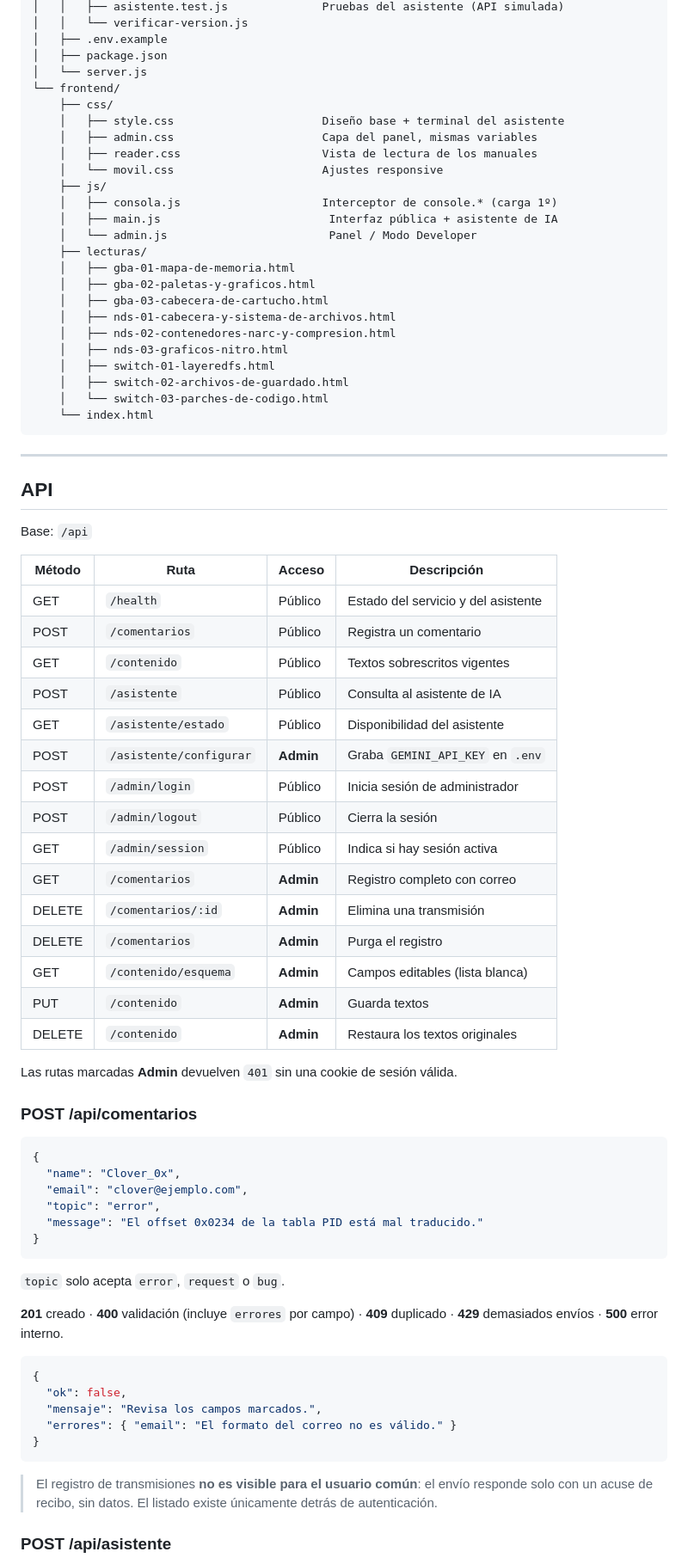
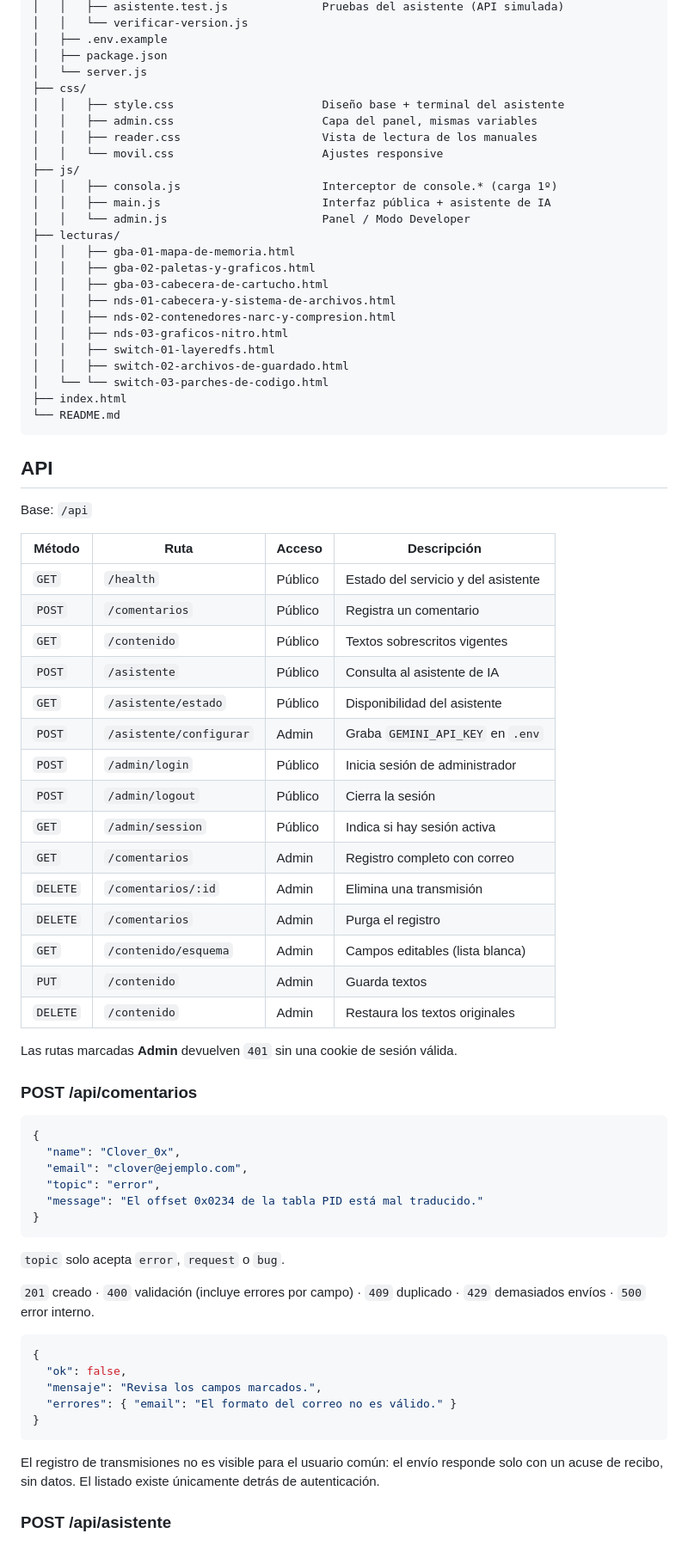
Before and after one commit to Clover-Source-ORION/the-hex-library, a Markdown page: README.md, the part around one of its changes. Shown at 86% size. Drawn GitHub-style.

Commit message:
Arreglo README

````diff
--- a/README.md
+++ b/README.md
@@ -151,52 +151,50 @@ the-hex-library/
 │   ├── .env.example
 │   ├── package.json
 │   └── server.js
-└── frontend/
-    ├── css/
-    │   ├── style.css                      Diseño base + terminal del asistente
-    │   ├── admin.css                      Capa del panel, mismas variables
-    │   ├── reader.css                     Vista de lectura de los manuales
-    │   └── movil.css                      Ajustes responsive
-    ├── js/
-    │   ├── consola.js                     Interceptor de console.* (carga 1º)
-    │   ├── main.js                         Interfaz pública + asistente de IA
-    │   └── admin.js                        Panel / Modo Developer
-    ├── lecturas/
-    │   ├── gba-01-mapa-de-memoria.html
-    │   ├── gba-02-paletas-y-graficos.html
-    │   ├── gba-03-cabecera-de-cartucho.html
-    │   ├── nds-01-cabecera-y-sistema-de-archivos.html
-    │   ├── nds-02-contenedores-narc-y-compresion.html
-    │   ├── nds-03-graficos-nitro.html
-    │   ├── switch-01-layeredfs.html
-    │   ├── switch-02-archivos-de-guardado.html
-    │   └── switch-03-parches-de-codigo.html
-    └── index.html
+├── css/
+│   │   ├── style.css                      Diseño base + terminal del asistente
+│   │   ├── admin.css                      Capa del panel, mismas variables
+│   │   ├── reader.css                     Vista de lectura de los manuales
+│   │   └── movil.css                      Ajustes responsive
+├── js/
+│   │   ├── consola.js                     Interceptor de console.* (carga 1º)
+│   │   ├── main.js                        Interfaz pública + asistente de IA
+│   │   └── admin.js                       Panel / Modo Developer
+├── lecturas/
+│   │   ├── gba-01-mapa-de-memoria.html
+│   │   ├── gba-02-paletas-y-graficos.html
+│   │   ├── gba-03-cabecera-de-cartucho.html
+│   │   ├── nds-01-cabecera-y-sistema-de-archivos.html
+│   │   ├── nds-02-contenedores-narc-y-compresion.html
+│   │   ├── nds-03-graficos-nitro.html
+│   │   ├── switch-01-layeredfs.html
+│   │   ├── switch-02-archivos-de-guardado.html
+│   └── └── switch-03-parches-de-codigo.html
+├── index.html
+└── README.md
 ```
-
----
 
 ## API
 
 Base: `/api`
 
-| Método | Ruta                  | Acceso  | Descripción                          |
-|--------|-----------------------|---------|--------------------------------------|
-| GET    | `/health`             | Público | Estado del servicio y del asistente  |
-| POST   | `/comentarios`        | Público | Registra un comentario               |
-| GET    | `/contenido`          | Público | Textos sobrescritos vigentes         |
-| POST   | `/asistente`          | Público | Consulta al asistente de IA          |
-| GET    | `/asistente/estado`   | Público | Disponibilidad del asistente         |
-| POST   | `/asistente/configurar` | **Admin** | Graba `GEMINI_API_KEY` en `.env`  |
-| POST   | `/admin/login`        | Público | Inicia sesión de administrador       |
-| POST   | `/admin/logout`       | Público | Cierra la sesión                     |
-| GET    | `/admin/session`      | Público | Indica si hay sesión activa          |
-| GET    | `/comentarios`        | **Admin** | Registro completo con correo       |
-| DELETE | `/comentarios/:id`    | **Admin** | Elimina una transmisión            |
-| DELETE | `/comentarios`        | **Admin** | Purga el registro                  |
-| GET    | `/contenido/esquema`  | **Admin** | Campos editables (lista blanca)    |
-| PUT    | `/contenido`          | **Admin** | Guarda textos                      |
-| DELETE | `/contenido`          | **Admin** | Restaura los textos originales     |
+| Método | Ruta | Acceso | Descripción |
+| --- | --- | --- | --- |
+| `GET` | `/health` | Público | Estado del servicio y del asistente |
+| `POST` | `/comentarios` | Público | Registra un comentario |
+| `GET` | `/contenido` | Público | Textos sobrescritos vigentes |
+| `POST` | `/asistente` | Público | Consulta al asistente de IA |
+| `GET` | `/asistente/estado` | Público | Disponibilidad del asistente |
+| `POST` | `/asistente/configurar` | Admin | Graba `GEMINI_API_KEY` en `.env` |
+| `POST` | `/admin/login` | Público | Inicia sesión de administrador |
+| `POST` | `/admin/logout` | Público | Cierra la sesión |
+| `GET` | `/admin/session` | Público | Indica si hay sesión activa |
+| `GET` | `/comentarios` | Admin | Registro completo con correo |
+| `DELETE` | `/comentarios/:id` | Admin | Elimina una transmisión |
+| `DELETE` | `/comentarios` | Admin | Purga el registro |
+| `GET` | `/contenido/esquema` | Admin | Campos editables (lista blanca) |
+| `PUT` | `/contenido` | Admin | Guarda textos |
+| `DELETE` | `/contenido` | Admin | Restaura los textos originales |
 
 Las rutas marcadas **Admin** devuelven `401` sin una cookie de sesión válida.
 
@@ -213,8 +211,8 @@ Las rutas marcadas **Admin** devuelven `401` sin una cookie de sesión válida.
 
 `topic` solo acepta `error`, `request` o `bug`.
 
-**201** creado · **400** validación (incluye `errores` por campo) · **409** duplicado ·
-**429** demasiados envíos · **500** error interno.
+`201` creado · `400` validación (incluye errores por campo) · `409` duplicado ·
+`429` demasiados envíos · `500` error interno.
 
 ```json
 {
@@ -224,9 +222,9 @@ Las rutas marcadas **Admin** devuelven `401` sin una cookie de sesión válida.
 }
 ```
 
-> El registro de transmisiones **no es visible para el usuario común**: el envío
-> responde solo con un acuse de recibo, sin datos. El listado existe únicamente
-> detrás de autenticación.
+El registro de transmisiones no es visible para el usuario común: el envío
+responde solo con un acuse de recibo, sin datos. El listado existe únicamente
+detrás de autenticación.
 
 ### POST /api/asistente
 
````
Also changed, not shown: other parts of README.md (+74 -81 lines).
